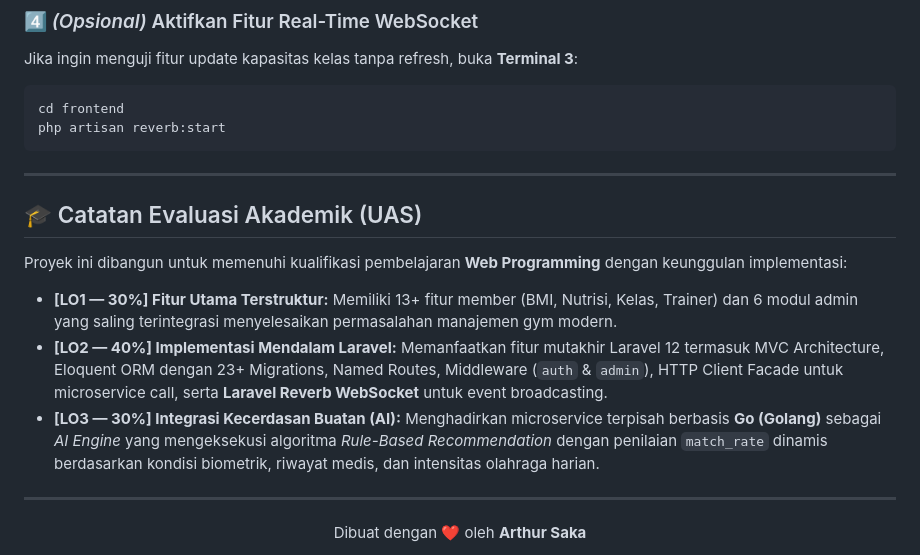
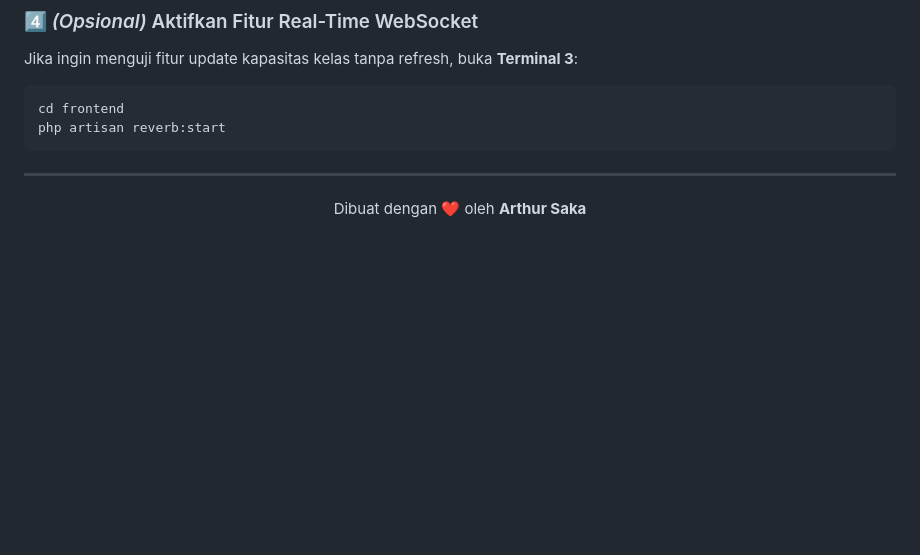
Before and after one commit to Arthursakaa/Web_FitnessVals, a Markdown page: README.md, the part around the change. Drawn GitHub-style; blank space fills up the shorter version.

Commit message:
Remove evaluation notes from README
Removed academic evaluation notes and related project details.

````diff
--- a/README.md
+++ b/README.md
@@ -136,17 +136,6 @@ Jika ingin menguji fitur update kapasitas kelas tanpa refresh, buka **Terminal 3
 cd frontend
 php artisan reverb:start
 ```
-
----
-
-## 🎓 Catatan Evaluasi Akademik (UAS)
-
-Proyek ini dibangun untuk memenuhi kualifikasi pembelajaran **Web Programming** dengan keunggulan implementasi:
-
-- **[LO1 — 30%] Fitur Utama Terstruktur:** Memiliki 13+ fitur member (BMI, Nutrisi, Kelas, Trainer) dan 6 modul admin yang saling terintegrasi menyelesaikan permasalahan manajemen gym modern.
-- **[LO2 — 40%] Implementasi Mendalam Laravel:** Memanfaatkan fitur mutakhir Laravel 12 termasuk MVC Architecture, Eloquent ORM dengan 23+ Migrations, Named Routes, Middleware (`auth` & `admin`), HTTP Client Facade untuk microservice call, serta **Laravel Reverb WebSocket** untuk event broadcasting.
-- **[LO3 — 30%] Integrasi Kecerdasan Buatan (AI):** Menghadirkan microservice terpisah berbasis **Go (Golang)** sebagai *AI Engine* yang mengeksekusi algoritma *Rule-Based Recommendation* dengan penilaian `match_rate` dinamis berdasarkan kondisi biometrik, riwayat medis, dan intensitas olahraga harian.
-
 ---
 
 <div align="center">
````
